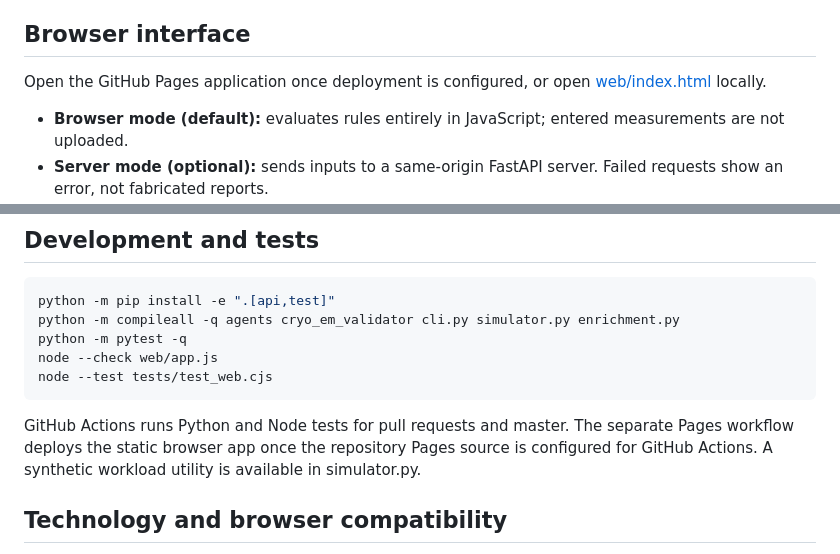
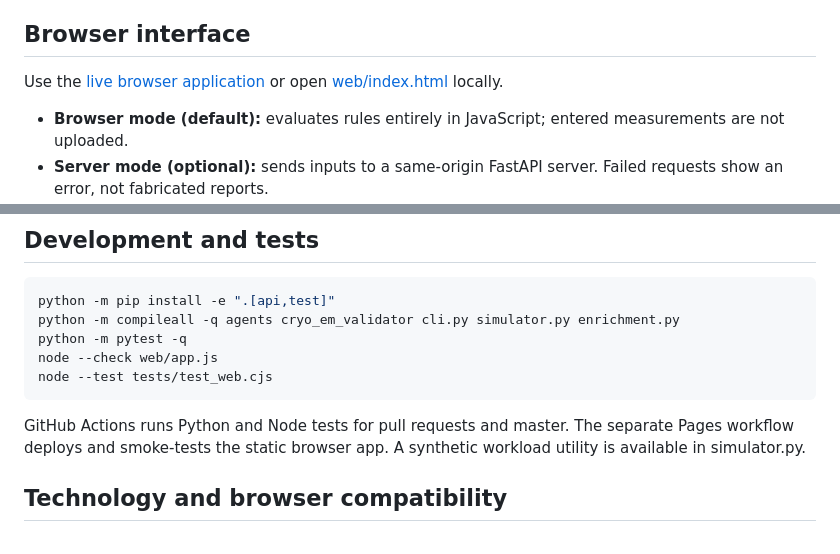
Before and after one commit to abusuraihsakhri/cryo-em-density-validation-agent, a Markdown page: README.md, 2 parts joined by grey strips. GitHub-like rendering.

Commit message:
Link verified live GitHub Pages application from README

```diff
--- a/README.md
+++ b/README.md
@@ -6,7 +8,7 @@ A small, rule-based tool for screening user-supplied numerical quality metadata
 
 ## Browser interface
 
-Open the GitHub Pages application once deployment is configured, or open [web/index.html](web/index.html) locally.
+Use the [live browser application](https://abusuraihsakhri.github.io/cryo-em-density-validation-agent/) or open [web/index.html](web/index.html) locally.
 
 - **Browser mode (default):** evaluates rules entirely in JavaScript; entered measurements are not uploaded.
 - **Server mode (optional):** sends inputs to a same-origin FastAPI server. Failed requests show an error, not fabricated reports.
@@ -77,7 +79,7 @@ node --check web/app.js
 node --test tests/test_web.cjs
 ~~~
 
-GitHub Actions runs Python and Node tests for pull requests and master. The separate Pages workflow deploys the static browser app once the repository Pages source is configured for GitHub Actions. A synthetic workload utility is available in simulator.py.
+GitHub Actions runs Python and Node tests for pull requests and master. The separate Pages workflow deploys and smoke-tests the static browser app. A synthetic workload utility is available in simulator.py.
 
 ## Technology and browser compatibility
 
```
Also changed, not shown: other parts of README.md (+2 -0 lines).
